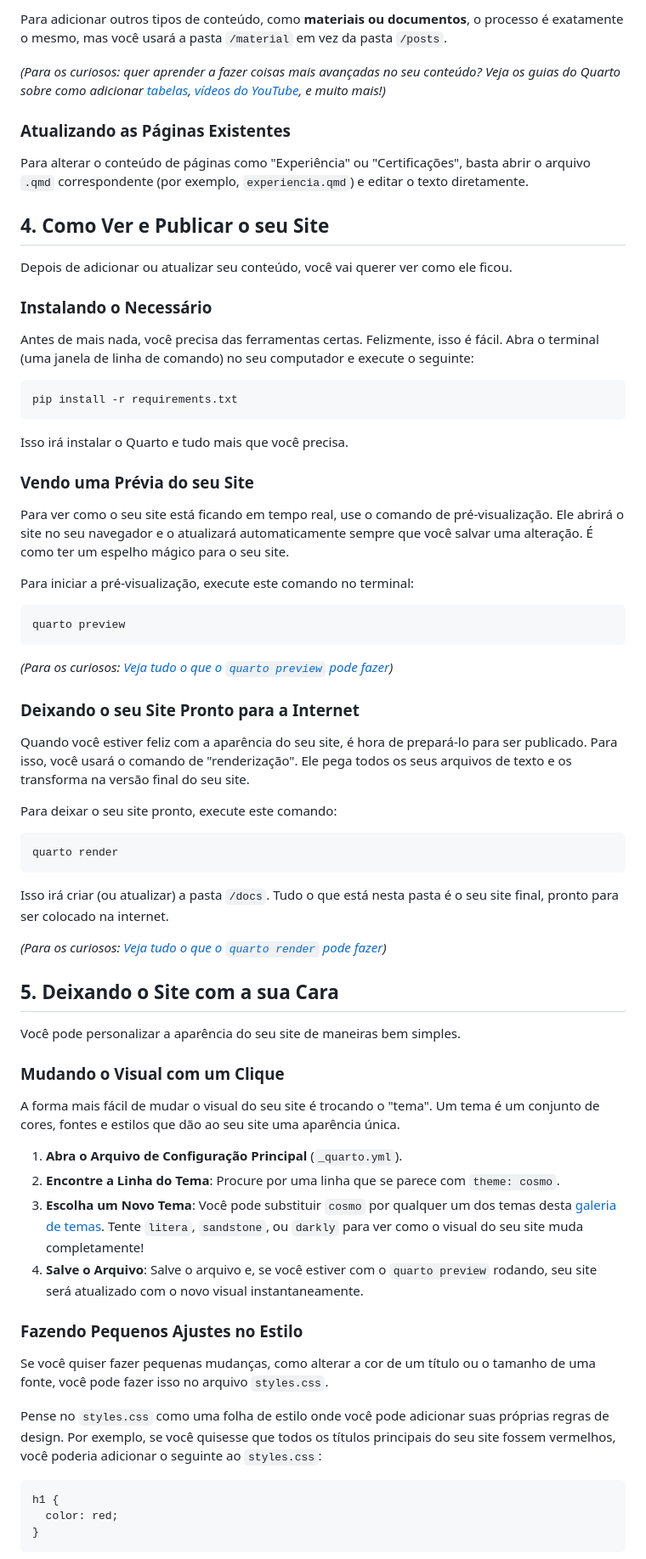
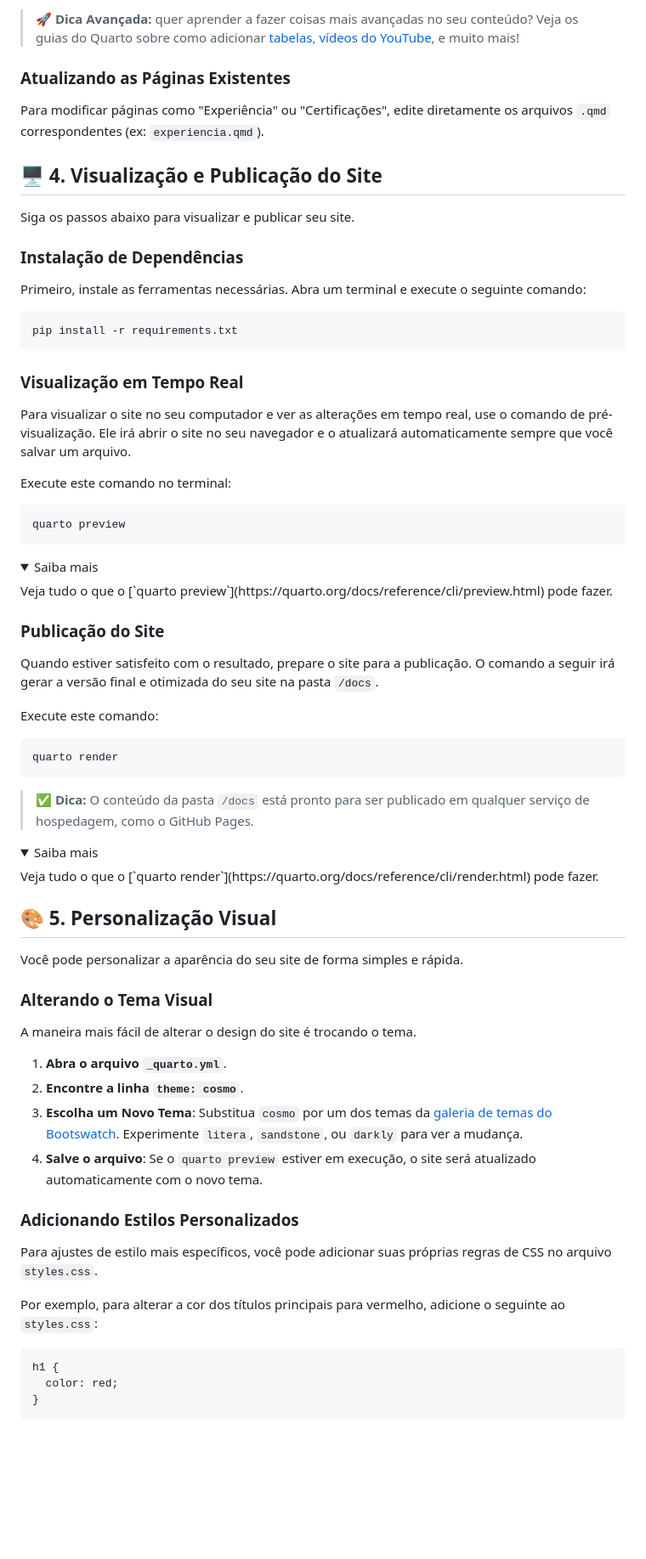
Before and after one commit to gsathler-vi/gsathler-vi.github.io, a Markdown page: README.md, the part around the change printed below. Shown: that part at 85% size. Rendered like a GitHub page; folded sections open; blank space fills up the shorter version.

````diff
--- a/README.md
+++ b/README.md
@@ -59,56 +74,61 @@ Vamos supor que você queira adicionar uma nova apresentação que você fez.
 
-Para adicionar outros tipos de conteúdo, como **materiais ou documentos**, o processo é exatamente o mesmo, mas você usará a pasta `/material` em vez da pasta `/posts`.
-
-*(Para os curiosos: quer aprender a fazer coisas mais avançadas no seu conteúdo? Veja os guias do Quarto sobre como adicionar [tabelas](https://quarto.org/docs/authoring/tables.html), [vídeos do YouTube](https://quarto.org/docs/authoring/videos.html), e muito mais!)*
+> **🚀 Dica Avançada:** quer aprender a fazer coisas mais avançadas no seu conteúdo? Veja os guias do Quarto sobre como adicionar [tabelas](https://quarto.org/docs/authoring/tables.html), [vídeos do YouTube](https://quarto.org/docs/authoring/videos.html), e muito mais!
 
 ### Atualizando as Páginas Existentes
-Para alterar o conteúdo de páginas como "Experiência" ou "Certificações", basta abrir o arquivo `.qmd` correspondente (por exemplo, `experiencia.qmd`) e editar o texto diretamente.
+Para modificar páginas como "Experiência" ou "Certificações", edite diretamente os arquivos `.qmd` correspondentes (ex: `experiencia.qmd`).
 
-## 4. Como Ver e Publicar o seu Site
-Depois de adicionar ou atualizar seu conteúdo, você vai querer ver como ele ficou.
+## 🖥️ 4. Visualização e Publicação do Site
 
-### Instalando o Necessário
-Antes de mais nada, você precisa das ferramentas certas. Felizmente, isso é fácil. Abra o terminal (uma janela de linha de comando) no seu computador e execute o seguinte:
+Siga os passos abaixo para visualizar e publicar seu site.
+
+### Instalação de Dependências
+Primeiro, instale as ferramentas necessárias. Abra um terminal e execute o seguinte comando:
 ```bash
 pip install -r requirements.txt
 ```
-Isso irá instalar o Quarto e tudo mais que você precisa.
 
-### Vendo uma Prévia do seu Site
-Para ver como o seu site está ficando em tempo real, use o comando de pré-visualização. Ele abrirá o site no seu navegador e o atualizará automaticamente sempre que você salvar uma alteração. É como ter um espelho mágico para o seu site.
+### Visualização em Tempo Real
+Para visualizar o site no seu computador e ver as alterações em tempo real, use o comando de pré-visualização. Ele irá abrir o site no seu navegador e o atualizará automaticamente sempre que você salvar um arquivo.
 
-Para iniciar a pré-visualização, execute este comando no terminal:
+Execute este comando no terminal:
 ```bash
 quarto preview
 ```
-*(Para os curiosos: [Veja tudo o que o `quarto preview` pode fazer](https://quarto.org/docs/reference/cli/preview.html))*
+<details>
+<summary>Saiba mais</summary>
+Veja tudo o que o [`quarto preview`](https://quarto.org/docs/reference/cli/preview.html) pode fazer.
+</details>
 
-### Deixando o seu Site Pronto para a Internet
-Quando você estiver feliz com a aparência do seu site, é hora de prepará-lo para ser publicado. Para isso, você usará o comando de "renderização". Ele pega todos os seus arquivos de texto e os transforma na versão final do seu site.
+### Publicação do Site
+Quando estiver satisfeito com o resultado, prepare o site para a publicação. O comando a seguir irá gerar a versão final e otimizada do seu site na pasta `/docs`.
 
-Para deixar o seu site pronto, execute este comando:
+Execute este comando:
 ```bash
 quarto render
 ```
-Isso irá criar (ou atualizar) a pasta `/docs`. Tudo o que está nesta pasta é o seu site final, pronto para ser colocado na internet.
+> **✅ Dica:** O conteúdo da pasta `/docs` está pronto para ser publicado em qualquer serviço de hospedagem, como o GitHub Pages.
 
-*(Para os curiosos: [Veja tudo o que o `quarto render` pode fazer](https://quarto.org/docs/reference/cli/render.html))*
+<details>
+<summary>Saiba mais</summary>
+Veja tudo o que o [`quarto render`](https://quarto.org/docs/reference/cli/render.html) pode fazer.
+</details>
 
-## 5. Deixando o Site com a sua Cara
-Você pode personalizar a aparência do seu site de maneiras bem simples.
+## 🎨 5. Personalização Visual
 
-### Mudando o Visual com um Clique
-A forma mais fácil de mudar o visual do seu site é trocando o "tema". Um tema é um conjunto de cores, fontes e estilos que dão ao seu site uma aparência única.
+Você pode personalizar a aparência do seu site de forma simples e rápida.
 
-1.  **Abra o Arquivo de Configuração Principal** (`_quarto.yml`).
-2.  **Encontre a Linha do Tema**: Procure por uma linha que se parece com `theme: cosmo`.
-3.  **Escolha um Novo Tema**: Você pode substituir `cosmo` por qualquer um dos temas desta [galeria de temas](https://quarto.org/docs/output-formats/html-themes.html#bootswatch-themes). Tente `litera`, `sandstone`, ou `darkly` para ver como o visual do seu site muda completamente!
-4.  **Salve o Arquivo**: Salve o arquivo e, se você estiver com o `quarto preview` rodando, seu site será atualizado com o novo visual instantaneamente.
+### Alterando o Tema Visual
+A maneira mais fácil de alterar o design do site é trocando o tema.
 
-### Fazendo Pequenos Ajustes no Estilo
-Se você quiser fazer pequenas mudanças, como alterar a cor de um título ou o tamanho de uma fonte, você pode fazer isso no arquivo `styles.css`.
+1.  **Abra o arquivo `_quarto.yml`**.
+2.  **Encontre a linha `theme: cosmo`**.
+3.  **Escolha um Novo Tema**: Substitua `cosmo` por um dos temas da [galeria de temas do Bootswatch](https://quarto.org/docs/output-formats/html-themes.html#bootswatch-themes). Experimente `litera`, `sandstone`, ou `darkly` para ver a mudança.
+4.  **Salve o arquivo**: Se o `quarto preview` estiver em execução, o site será atualizado automaticamente com o novo tema.
 
-Pense no `styles.css` como uma folha de estilo onde você pode adicionar suas próprias regras de design. Por exemplo, se você quisesse que todos os títulos principais do seu site fossem vermelhos, você poderia adicionar o seguinte ao `styles.css`:
+### Adicionando Estilos Personalizados
+Para ajustes de estilo mais específicos, você pode adicionar suas próprias regras de CSS no arquivo `styles.css`.
+
+Por exemplo, para alterar a cor dos títulos principais para vermelho, adicione o seguinte ao `styles.css`:
 ```css
 h1 {
   color: red;
````
Also changed, not shown: other parts of README.md (+42 -29 lines).
